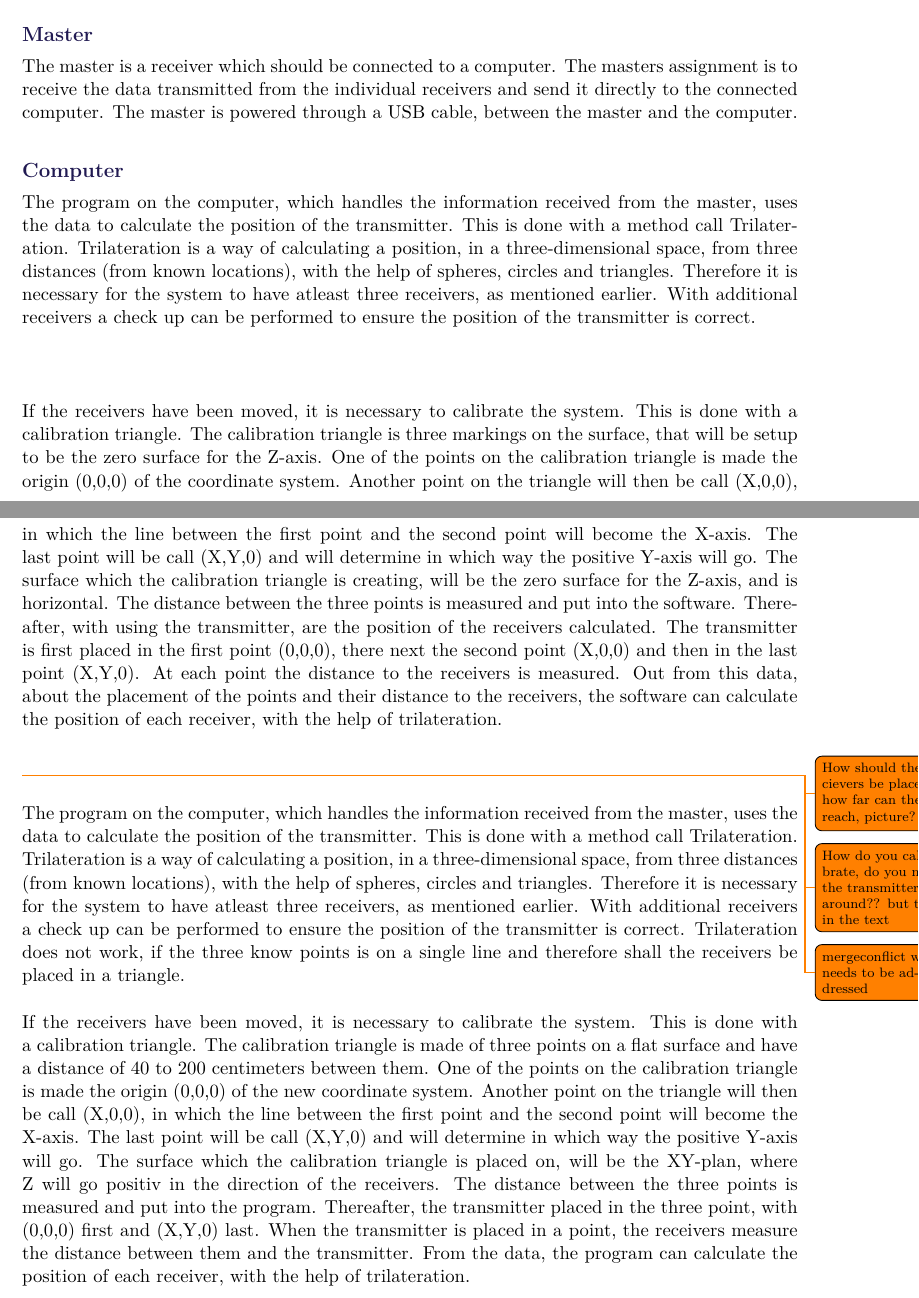
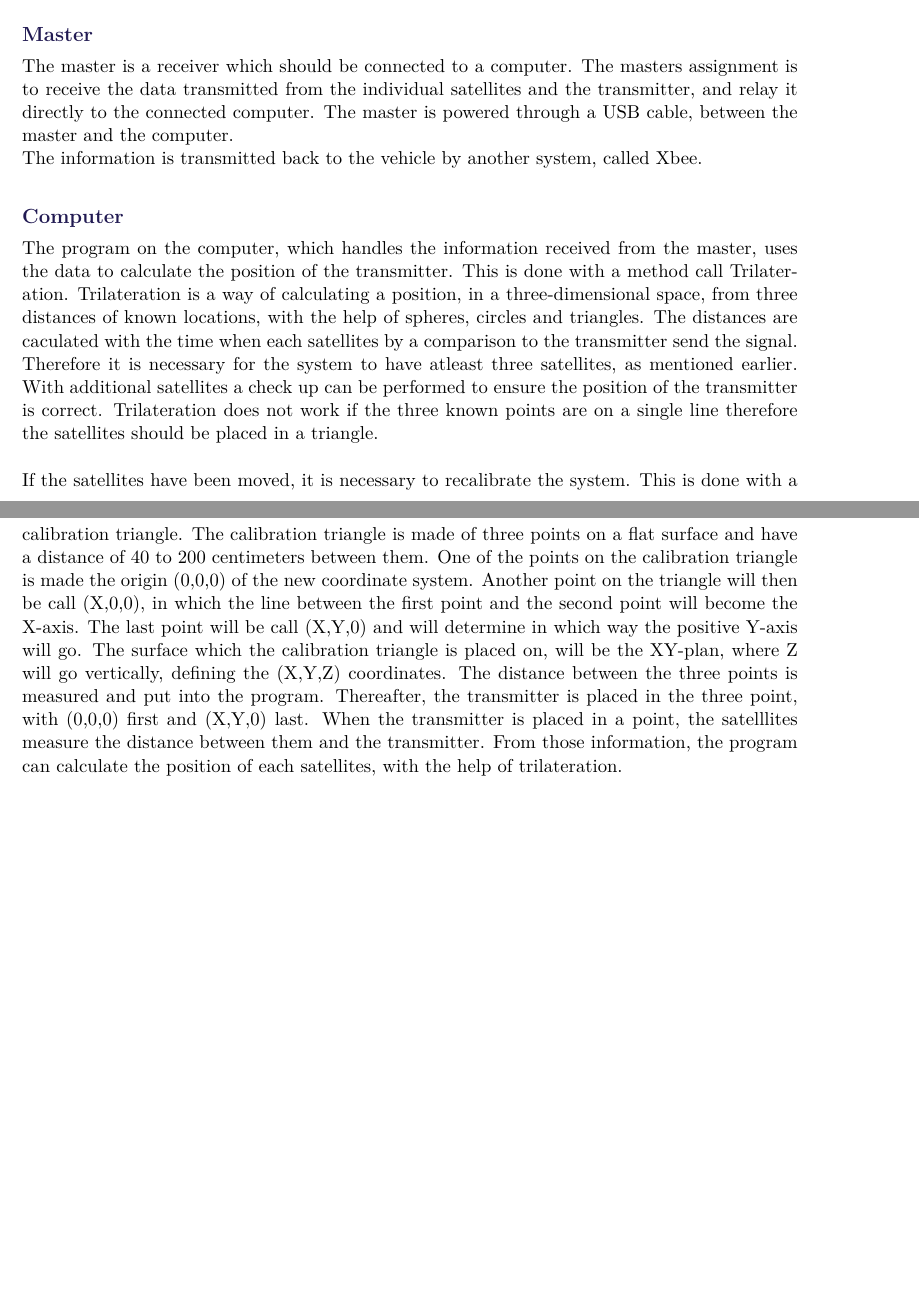
Before and after one commit to AodhAnd/eit-p5-lm-report, a LaTeX thesis (main.tex, which reads appendix/GoTdescription.tex): two parts of pages 19 and 20 of 34, joined at a grey line, cut so that both start at the same text, the shorter picture padded with empty space. Compiled offline with pdfLaTeX.

Commit message:
corrected GoT description

```diff
--- a/appendix/GoTdescription.tex
+++ b/appendix/GoTdescription.tex
@@ -16,19 +20,10 @@ The receiver component is placed around the area where the object, with the tran
 \end{figure}
 
 \subsubsection{Master}
-The master is a receiver which should be connected to a computer. The masters assignment is to receive the data transmitted from the individual receivers and send it directly to the connected computer. The master is powered through a USB cable, between the master and the computer.
+The master is a receiver which should be connected to a computer. The masters assignment is to receive the data transmitted from the individual satellites and the transmitter, and relay it directly to the connected computer. The master is powered through a USB cable, between the master and the computer.\\
+The information is transmitted back to the vehicle by another system, called Xbee.
+
 \subsubsection{Computer}
-
-The program on the computer, which handles the information received from the master, uses the data to calculate the position of the transmitter. This is done with a method call Trilateration. Trilateration is a way of calculating a position, in a three-dimensional space, from three distances (from known locations), with the help of spheres, circles and triangles. Therefore it is necessary for the system to have atleast three receivers, as mentioned earlier. With additional receivers a check up can be performed to ensure the position of the transmitter is correct.\\\\
-
-If the receivers have been moved, it is necessary to calibrate the system. This is done with a calibration triangle. The calibration triangle is three markings on the surface, that will be setup to be the zero surface for the Z-axis. One of the points on the calibration triangle is made the origin (0,0,0) of the coordinate system. Another point on the triangle will then be call (X,0,0), in which the line between the first point and the second point will become the X-axis. The last point will be call (X,Y,0) and will determine in which way the positive Y-axis will go. The surface which the calibration triangle is creating, will be the zero surface for the Z-axis, and is horizontal. The distance between the three points is measured and put into the software. Thereafter, with using the transmitter, are the position of the receivers calculated.  The transmitter is first placed in the first point (0,0,0), there next the second point (X,0,0) and then in the last point (X,Y,0). At each point the distance to the receivers is measured. Out from this data, about the placement of the points and their distance to the receivers, the software can calculate the position of each receiver, with the help of trilateration. \\\\
-
-\todo{How should the recievers be placed? how far can they reach, picture?}
-
-\todo{How do you calibrate, do you move the transmitter around?? but that in the text}
-
-\todo{mergeconflict which needs to be addressed}
-
-The program on the computer, which handles the information received from the master, uses the data to calculate the position of the transmitter. This is done with a method call Trilateration. Trilateration is a way of calculating a position, in a three-dimensional space, from three distances (from known locations), with the help of spheres, circles and triangles. Therefore it is necessary for the system to have atleast three receivers, as mentioned earlier.  With additional receivers a check up can be performed to ensure the position of the transmitter is correct. Trilateration does not work, if the three know points is on a single line and therefore shall the receivers be placed in a triangle.\\\\
+The program on the computer, which handles the information received from the master, uses the data to calculate the position of the transmitter. This is done with a method call Trilateration. Trilateration is a way of calculating a position, in a three-dimensional space, from three distances of known locations, with the help of spheres, circles and triangles. The distances are caculated with the time when each satellites by a comparison to the transmitter send the signal. Therefore it is necessary for the system to have atleast three satellites, as mentioned earlier.  With additional satellites a check up can be performed to ensure the position of the transmitter is correct. Trilateration does not work if the three known points are on a single line therefore the satellites should be placed in a triangle.\\\\
 \noindent
-If the receivers have been moved, it is necessary to calibrate the system. This is done with a calibration triangle. The calibration triangle is made of three points on a flat surface and have a distance of 40 to 200 centimeters between them. One of the points on the calibration triangle is made the origin (0,0,0) of the new coordinate system. Another point on the triangle will then be call (X,0,0), in which the line between the first point and the second point will become the X-axis. The last point will be call (X,Y,0) and will determine in which way the positive Y-axis will go. The surface which the calibration triangle is placed on, will be the XY-plan, where Z will go positiv in the direction of the receivers. The distance between the three points is measured and put into the program. Thereafter, the transmitter placed in the three point, with (0,0,0) first and (X,Y,0) last. When the transmitter is placed in a point, the receivers measure the distance between them and the transmitter. From the data, the program can calculate the position of each receiver, with the help of trilateration. \\\\
+If the satellites have been moved, it is necessary to recalibrate the system. This is done with a calibration triangle. The calibration triangle is made of three points on a flat surface and have a distance of 40 to 200 centimeters between them. One of the points on the calibration triangle is made the origin (0,0,0) of the new coordinate system. Another point on the triangle will then be call (X,0,0), in which the line between the first point and the second point will become the X-axis. The last point will be call (X,Y,0) and will determine in which way the positive Y-axis will go. The surface which the calibration triangle is placed on, will be the XY-plan, where Z will go vertically, defining the (X,Y,Z) coordinates. The distance between the three points is measured and put into the program. Thereafter, the transmitter is placed in the three point, with (0,0,0) first and (X,Y,0) last. When the transmitter is placed in a point, the satelllites measure the distance between them and the transmitter. From those information, the program can calculate the position of each satellites, with the help of trilateration. \\\\
```
Also changed, not shown: appendix/GoTdescription.tex (16 more changed lines).
